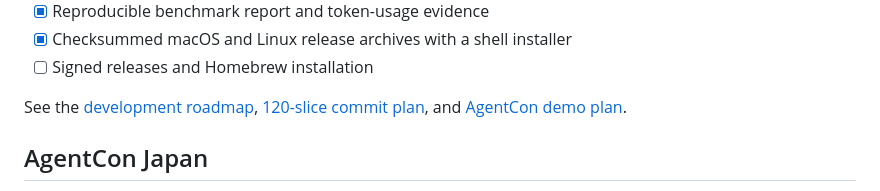
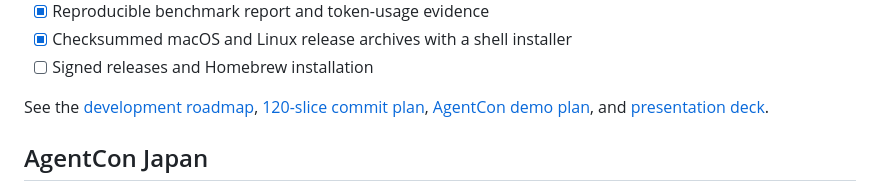
Before and after one commit to rudrakshkarpe/agentsmd-cli, a Markdown page: README.md, the part around the change. Drawn GitHub-style.

Commit message:
docs(readme): link the AgentCon presentation

```diff
--- a/README.md
+++ b/README.md
@@ -403,7 +403,7 @@ The CLI is one consumer of reusable packages:
 - [x] Checksummed macOS and Linux release archives with a shell installer
 - [ ] Signed releases and Homebrew installation
 
-See the [development roadmap](ROADMAP.md), [120-slice commit plan](docs/COMMIT-ROADMAP.md), and [AgentCon demo plan](docs/AGENTCON-DEMO.md).
+See the [development roadmap](ROADMAP.md), [120-slice commit plan](docs/COMMIT-ROADMAP.md), [AgentCon demo plan](docs/AGENTCON-DEMO.md), and [presentation deck](presentation/README.md).
 
 ## AgentCon Japan
 
```
